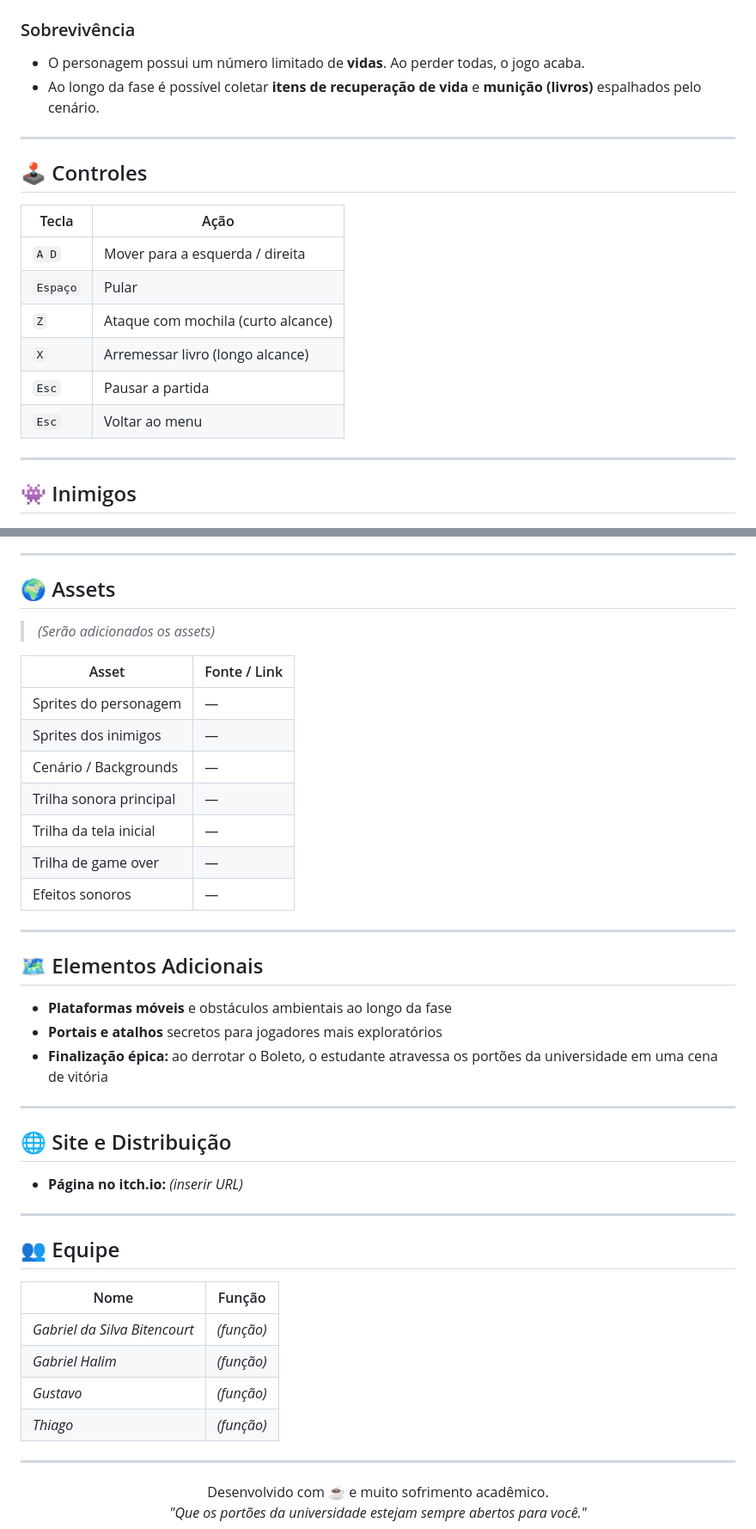
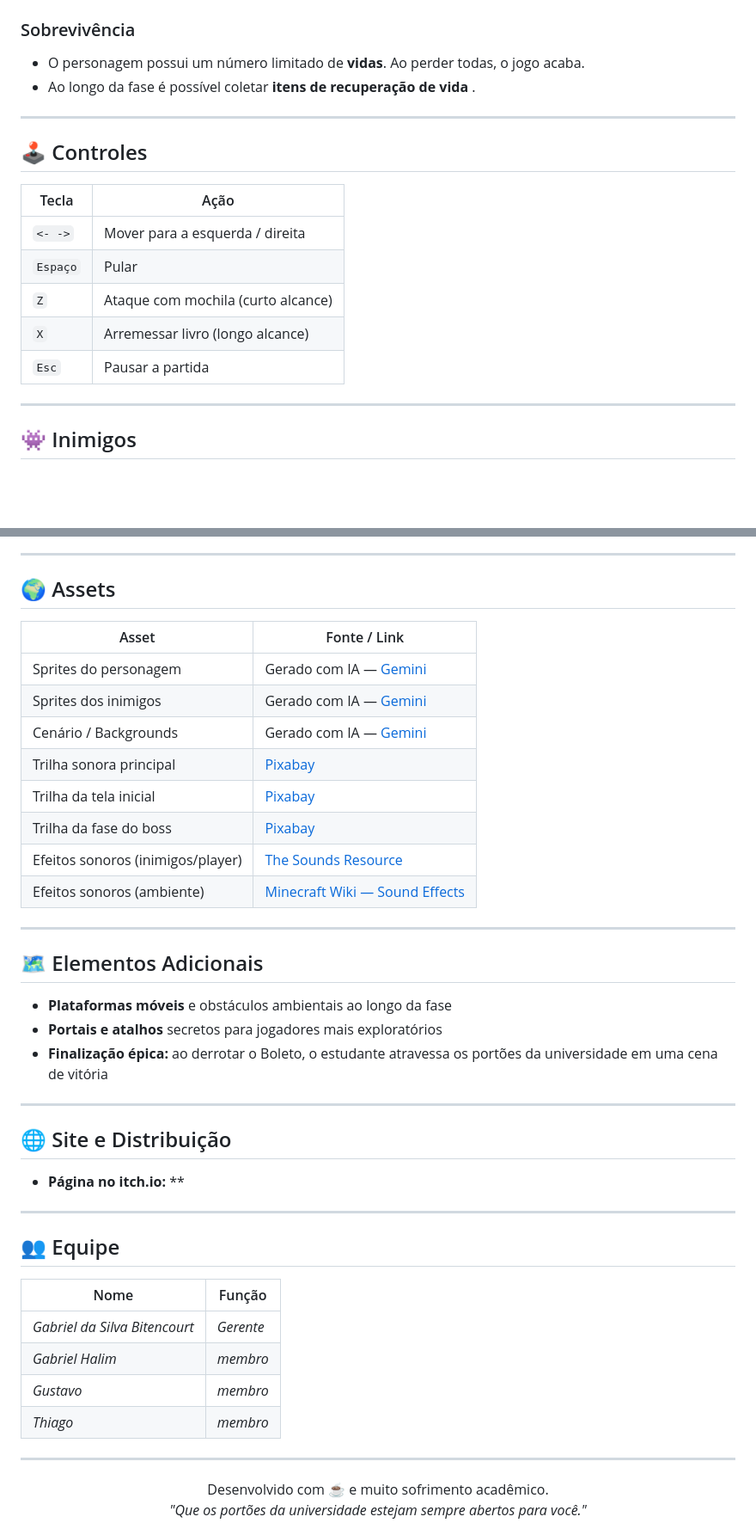
Before and after one commit to brielgaa/GODOT-GAME, a Markdown page: README.md, 2 parts joined by grey strips. Shown at 86% size. GitHub-like rendering; blank space fills up the shorter version.

Commit message:
arrumando README

```diff
--- a/README.md
+++ b/README.md
@@ -23,7 +23,7 @@
 ### Sobrevivência
 
 - O personagem possui um número limitado de **vidas**. Ao perder todas, o jogo acaba.
-- Ao longo da fase é possível coletar **itens de recuperação de vida** e **munição (livros)** espalhados pelo cenário.
+- Ao longo da fase é possível coletar **itens de recuperação de vida** .
 
 ---
 
@@ -31,12 +31,11 @@
 
 | Tecla | Ação |
 |---|---|
-| `A D` | Mover para a esquerda / direita |
+| `<- ->` | Mover para a esquerda / direita |
 | `Espaço` | Pular |
 | `Z` | Ataque com mochila (curto alcance) |
 | `X` | Arremessar livro (longo alcance) |
 | `Esc` | Pausar a partida |
-| `Esc` | Voltar ao menu |
 
 ---
 
@@ -88,17 +88,16 @@
 
 ## 🌍 Assets
 
-> *(Serão adicionados os assets)*
-
 | Asset | Fonte / Link |
 |---|---|
-| Sprites do personagem | — |
-| Sprites dos inimigos | — |
-| Cenário / Backgrounds | — |
-| Trilha sonora principal | — |
-| Trilha da tela inicial | — |
-| Trilha de game over | — |
-| Efeitos sonoros | — |
+| Sprites do personagem | Gerado com IA — [Gemini](https://gemini.google.com) |
+| Sprites dos inimigos | Gerado com IA — [Gemini](https://gemini.google.com) |
+| Cenário / Backgrounds | Gerado com IA — [Gemini](https://gemini.google.com) |
+| Trilha sonora principal | [Pixabay](https://pixabay.com/music) |
+| Trilha da tela inicial | [Pixabay](https://pixabay.com/music) |
+| Trilha da fase do boss | [Pixabay](https://pixabay.com/music) |
+| Efeitos sonoros (inimigos/player) | [The Sounds Resource](https://sounds.spriters-resource.com) |
+| Efeitos sonoros (ambiente) | [Minecraft Wiki — Sound Effects](https://minecraft.wiki/w/Category:Sound_effects) |
 
 ---
 
@@ -112,7 +111,7 @@
 
 ## 🌐 Site e Distribuição
 
-- **Página no itch.io:** *(inserir URL)*
+- **Página no itch.io:** **
 
 ---
 
@@ -120,10 +119,10 @@
 
 | Nome | Função |
 |---|---|
-| *Gabriel da Silva Bitencourt* | *(função)* |
-| *Gabriel Halim* | *(função)* |
-| *Gustavo* | *(função)* |
-| *Thiago* | *(função)* |
+| *Gabriel da Silva Bitencourt* | *Gerente* |
+| *Gabriel Halim* | *membro* |
+| *Gustavo* | *membro* |
+| *Thiago* | *membro* |
 
 ---
 
```
Also changed, not shown: other parts of README.md (+1 -0 lines).
